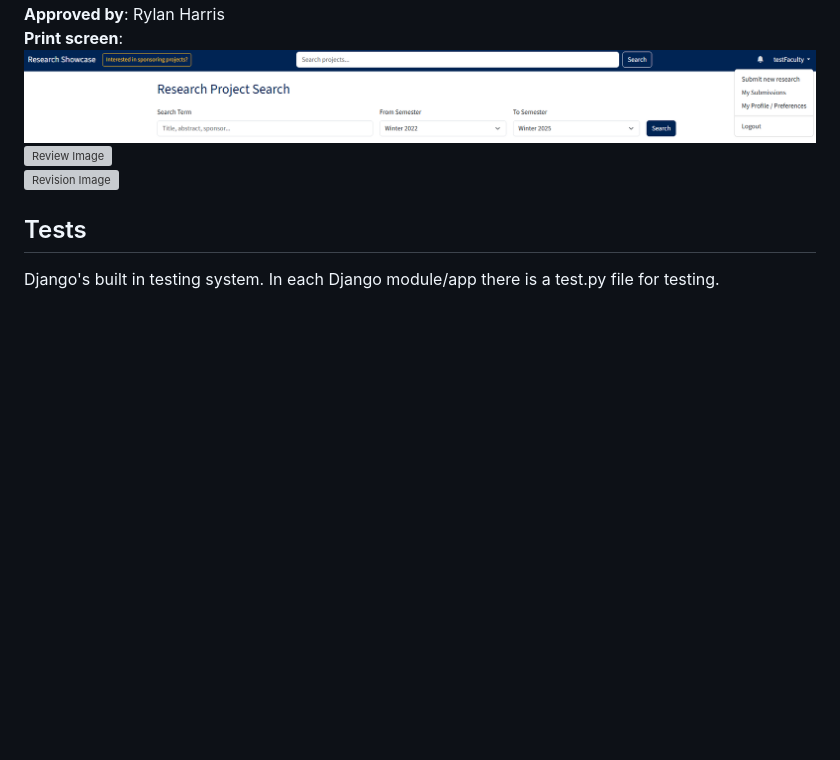
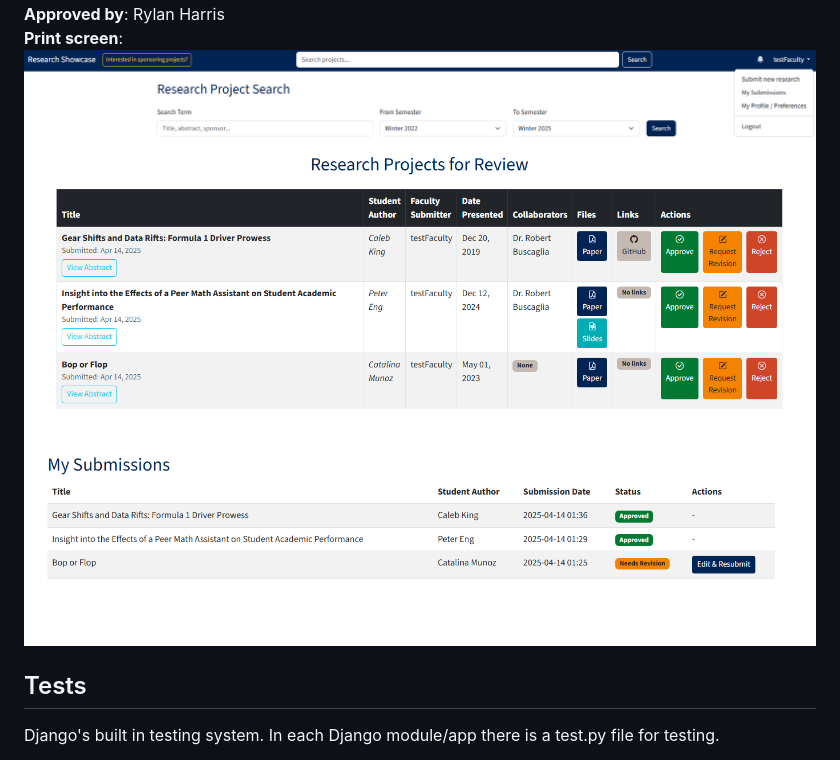
Before and after one commit to Naalu/ds-senior-capstone-projects-website, a Markdown page: deliverables/Implementation-2.md, the part around the change printed below. Rendered like a GitHub page; pictures changed too: deliverables/images/faculty-panel.png (added), deliverables/images/review-admin.png (added); blank space fills up the shorter version; grey boxes are pictures that could not be loaded.

Commit message:
Finished Implementation-2

```diff
--- a/deliverables/Implementation-2.md
+++ b/deliverables/Implementation-2.md
@@ -111,8 +111,8 @@ Enhance the current research approval workflow for administrators.
 **Approved by**: Rylan Harris
 **Print screen**:
 ![Nav Bar Image](images/new-nav-bar.png)
-![Review Image](images/placeholder.png)
-![Revision Image](images/placeholder.png)
+![Review Image](images/review-admin.png)
+![Revision Image](images/faculty-panel.png)
 
 
 ## Tests
```
Also changed, not shown: other parts of deliverables/Implementation-2.md (+1 -3 lines).
